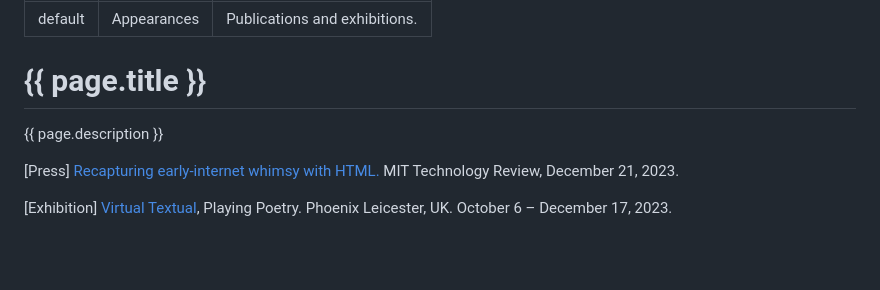
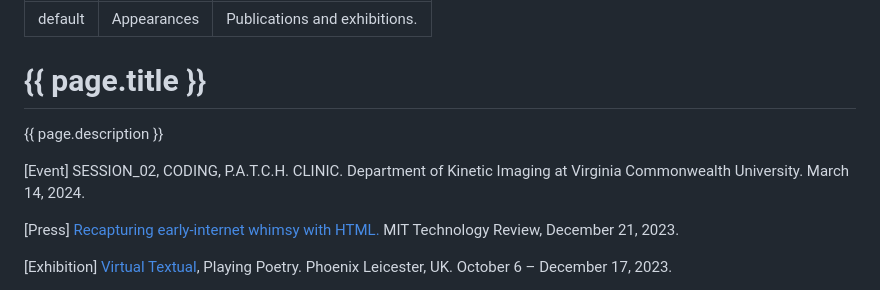
Before and after one commit to kayserifserif/kayserifserif.place, a Markdown page: appearances/index.md, the part around the change. Rendered like a GitHub page; blank space fills up the shorter version.

Commit message:
add appearance

```diff
--- a/appearances/index.md
+++ b/appearances/index.md
@@ -12,6 +12,7 @@ description: Publications and exhibitions.
 </div>
 <main>
   <div class="section">
+    <p>[Event] SESSION_02, CODING, P.A.T.C.H. CLINIC. Department of Kinetic Imaging at Virginia Commonwealth University. March 14, 2024.</p>
     <p>[Press] <a href="https://www.technologyreview.com/2023/12/21/1084525/internet-whimsy-html-energy/">Recapturing early-internet whimsy with HTML.</a> MIT Technology Review, December 21, 2023.</p>
     <p>[Exhibition] <a href="https://playingpoetry.com/virtual-textual/">Virtual Textual</a>, Playing Poetry. Phoenix Leicester, UK. October 6 – December 17, 2023.</p>
     <p>[Event] <a href="https://www.culturehub.org/events/inspect-elements">Inspect Elements: A Reading with The HTML Review</a>. 25 May 2023.</p>
```
